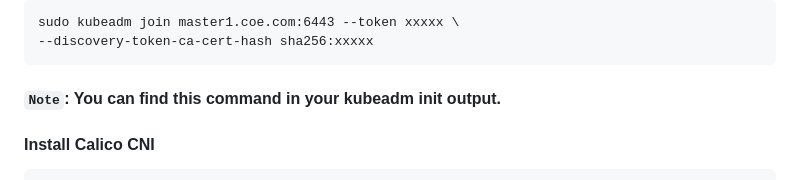
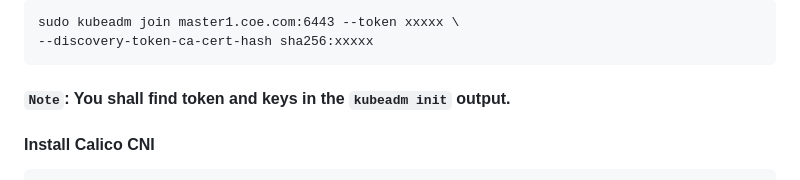
Before and after one commit to mrankitvish/k8s-cluster-on-ubuntu22-server, a Markdown page: README.md, the part around the change. GitHub-like rendering.

````diff
--- a/README.md
+++ b/README.md
@@ -121,7 +121,7 @@ sudo chown $(id -u):$(id -g) $HOME/.kube/config
 sudo kubeadm join master1.coe.com:6443 --token xxxxx \
 --discovery-token-ca-cert-hash sha256:xxxxx
 ```
-#### `Note`: You can find this command in your kubeadm init output.
+#### `Note`: You shall find token and keys in the `kubeadm init` output.
 
 #### Install Calico CNI
 ```
````
